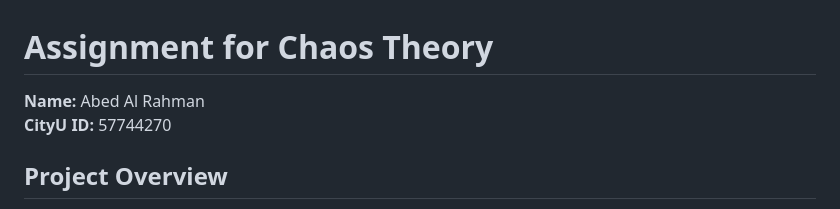
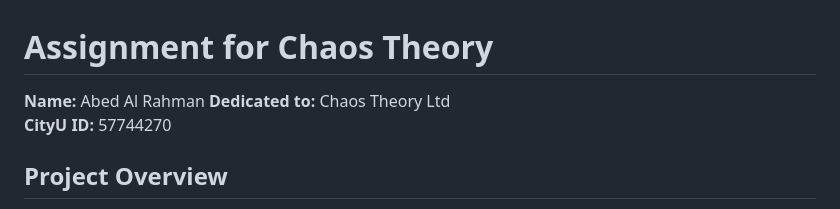
Before and after one commit to abed1453/collaborative-whiteboard, a Markdown page: README.md, the part around the change. GitHub-like rendering.

```diff
--- a/README.md
+++ b/README.md
@@ -1,7 +1,9 @@
 # Assignment for Chaos Theory
 
 **Name:** Abed Al Rahman
+**Dedicated to:** Chaos Theory Ltd
 **CityU ID:** 57744270
+
 
 ## Project Overview
 
```
